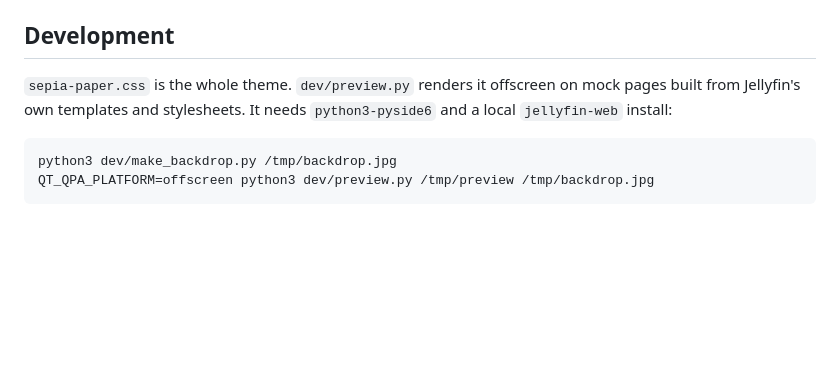
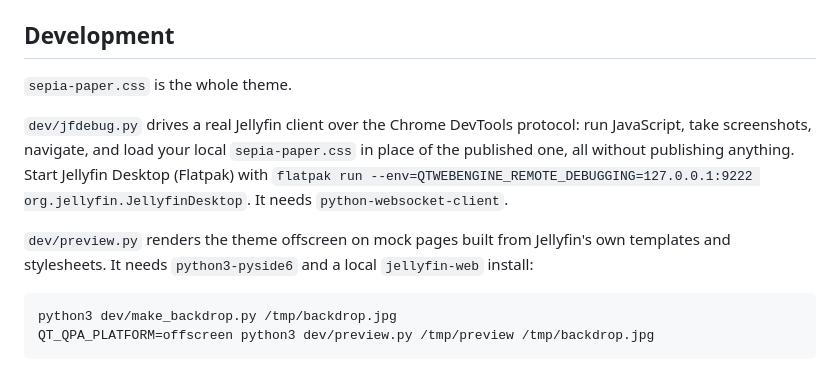
Before and after one commit to nagasab221/jellyfin-sepia-paper, a Markdown page: README.md, the part around one of its changes. Drawn GitHub-style; blank space fills up the shorter version.

````diff
--- a/README.md
+++ b/README.md
@@ -73,9 +74,16 @@ recent Jellyfin Desktop).
 
 ## Development
 
-`sepia-paper.css` is the whole theme. `dev/preview.py` renders it offscreen on mock pages
-built from Jellyfin's own templates and stylesheets. It needs `python3-pyside6` and a local
-`jellyfin-web` install:
+`sepia-paper.css` is the whole theme.
+
+`dev/jfdebug.py` drives a real Jellyfin client over the Chrome DevTools protocol: run JavaScript,
+take screenshots, navigate, and load your local `sepia-paper.css` in place of the published one,
+all without publishing anything. Start Jellyfin Desktop (Flatpak) with
+`flatpak run --env=QTWEBENGINE_REMOTE_DEBUGGING=127.0.0.1:9222 org.jellyfin.JellyfinDesktop`.
+It needs `python-websocket-client`.
+
+`dev/preview.py` renders the theme offscreen on mock pages built from Jellyfin's own templates
+and stylesheets. It needs `python3-pyside6` and a local `jellyfin-web` install:
 
 ```sh
 python3 dev/make_backdrop.py /tmp/backdrop.jpg
````
Also changed, not shown: other parts of README.md (+2 -1 lines), docs/details-scrolled.png, docs/details.png, docs/home.png, 2 other files.
